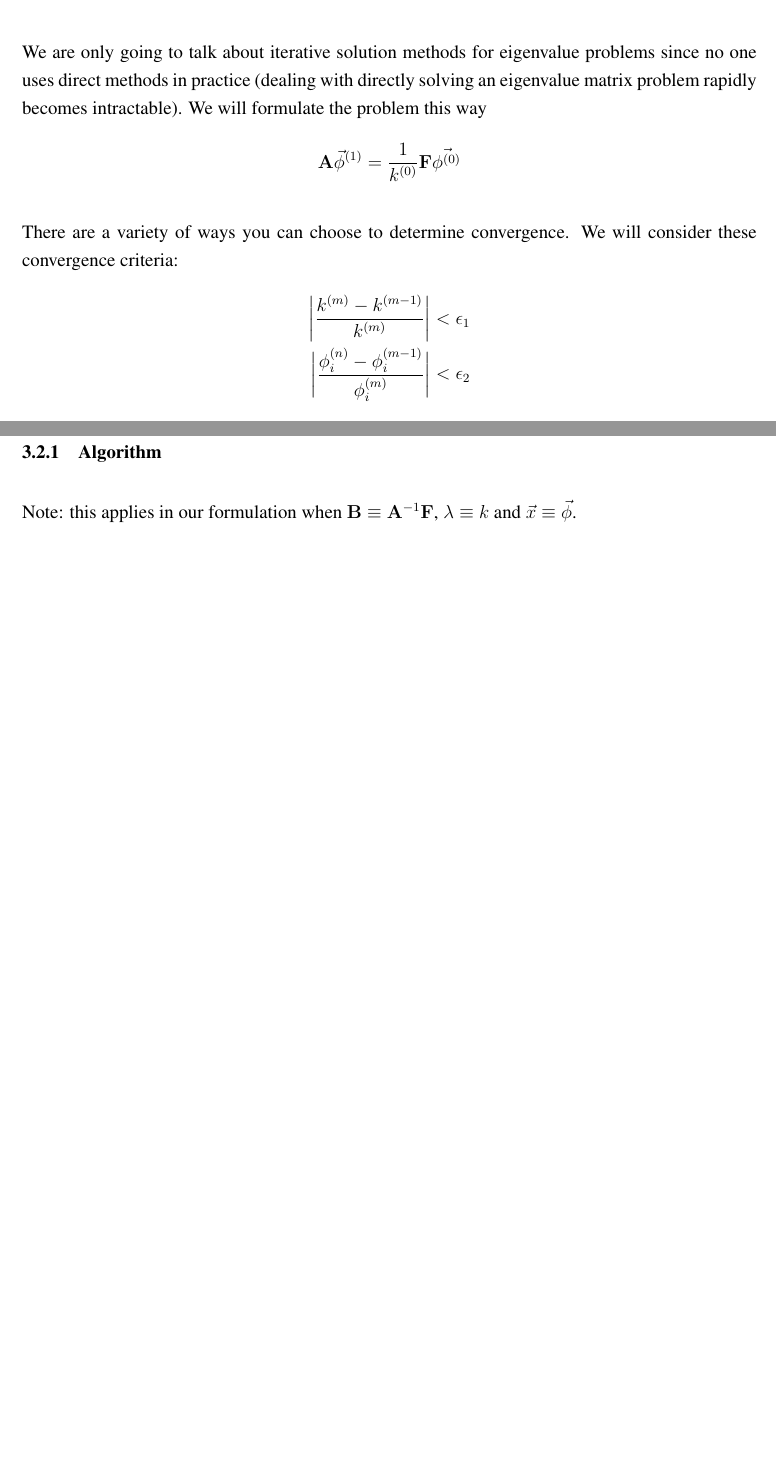
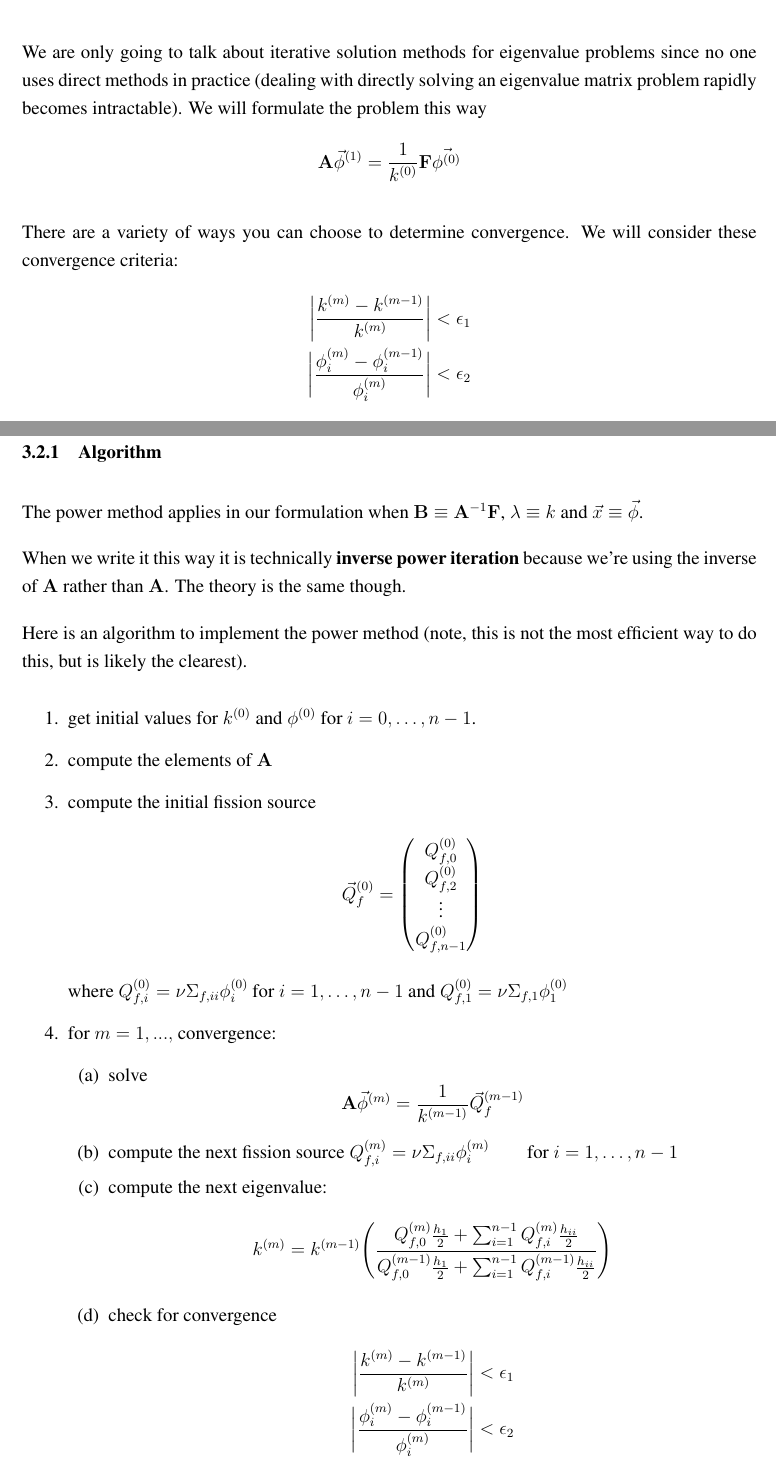
Before and after one commit to rachelslaybaugh/NE155, a LaTeX document (DEsolns/DE_eigenvalue.tex): two parts of pages 6 and 9 of 9, joined at a grey line, cut so that both start at the same text, the shorter picture padded with empty space. Compiled offline with pdfLaTeX.

Commit message:
finished with eigenvalue de.

```diff
--- a/DEsolns/DE_eigenvalue.tex
+++ b/DEsolns/DE_eigenvalue.tex
@@ -270,7 +270,7 @@ We are only going to talk about iterative solution methods for eigenvalue proble
 There are a variety of ways you can choose to determine convergence. We will consider these convergence criteria:
 \begin{align}
 \bigg|\frac{k^{(m)} - k^{(m-1)}}{k^{(m)}}\bigg| &< \epsilon_1 \nonumber \\
-\bigg|\frac{\phi_i^{(n)} - \phi_i^{(m-1)}}{\phi_i^{(m)}}\bigg| &< \epsilon_2 \nonumber
+\bigg|\frac{\phi_i^{(m)} - \phi_i^{(m-1)}}{\phi_i^{(m)}}\bigg| &< \epsilon_2 \nonumber
 \end{align}
 %
 Where $\epsilon_1$ is the eigenvalue convergence criterion (often $1 \times 10^{-4}$ or smaller), and $\epsilon_2$ is the flux error criterion (often $1 \times 10^{-3}$ or smaller).
@@ -342,7 +342,44 @@ Power iteration is very attractive because it only requires matrix-vector produc
 Despite these beneficial characteristics, many current codes use an acceleration method with PI or have moved away from it altogether because of the slow convergence for many problems of interest. Nevertheless, it is still used in some codes, has historical relevance, and is used in many studies as a base comparison case.
 
 \subsubsection{Algorithm}
-Note: this applies in our formulation when $\ve{B} \equiv \ve{A}^{-1}\ve{F}$, $\lambda \equiv k$ and $\vec{x} \equiv \vec{\phi}$.
+
+The power method applies in our formulation when $\ve{B} \equiv \ve{A}^{-1}\ve{F}$, $\lambda \equiv k$ and $\vec{x} \equiv \vec{\phi}$.
+
+When we write it this way it is technically \textbf{inverse power iteration} because we're using the inverse of $\ve{A}$ rather than $\ve{A}$. The theory is the same though.
+
+Here is an algorithm to implement the power method (note, this is not the most efficient way to do this, but is likely the clearest).
+%
+\begin{enumerate}
+\item get initial values for $k^{(0)}$ and $\phi^{(0)}$ for $i = 0, \dots, n-1$.
+
+\item compute the elements of $\ve{A}$
+
+\item compute the initial fission source
+\[\vec{Q}_{f}^{(0)} = \begin{pmatrix}
+Q_{f,0}^{(0)} \\ Q_{f,2}^{(0)} \\ \vdots \\ Q_{f,n-1}^{(0)} \\
+\end{pmatrix}\]
+%
+where $Q_{f,i}^{(0)} = \nu\Sigma_{f,ii}\phi_i^{(0)} \: \text{for } i = 1, \dots, n-1$ and $Q_{f,1}^{(0)} = \nu\Sigma_{f,1}\phi_1^{(0)}$
+
+\item for $m = 1, ...,$ convergence:
+\begin{enumerate}
+\item solve
+\[\ve{A} \vec{\phi}^{(m)} = \frac{1}{k^{(m-1)}}\vec{Q}_{f}^{(m-1)}\]
+
+\item compute the next fission source $Q_{f,i}^{(m)} = \nu\Sigma_{f,ii}\phi_i^{(m)} \qquad \text{for } i = 1, \dots, n-1$
+
+\item compute the next eigenvalue:
+\[k^{(m)} = k^{(m-1)}\Biggl(\frac{Q_{f,0}^{(m)} \frac{h_1}{2} + \sum_{i=1}^{n-1} Q_{f,i}^{(m)} \frac{h_{ii}}{2}}
+{Q_{f,0}^{(m-1)} \frac{h_1}{2} + \sum_{i=1}^{n-1} Q_{f,i}^{(m-1)} \frac{h_{ii}}{2}}\Biggr)\]
+
+\item check for convergence
+\begin{align}
+\bigg|\frac{k^{(m)} - k^{(m-1)}}{k^{(m)}}\bigg| &< \epsilon_1 \nonumber \\
+\bigg|\frac{\phi_i^{(m)} - \phi_i^{(m-1)}}{\phi_i^{(m)}}\bigg| &< \epsilon_2 \nonumber
+\end{align}
+
+\end{enumerate}
+\end{enumerate}
 
 %--------------------------------------------------------------------
 %--------------------------------------------------------------------
```
